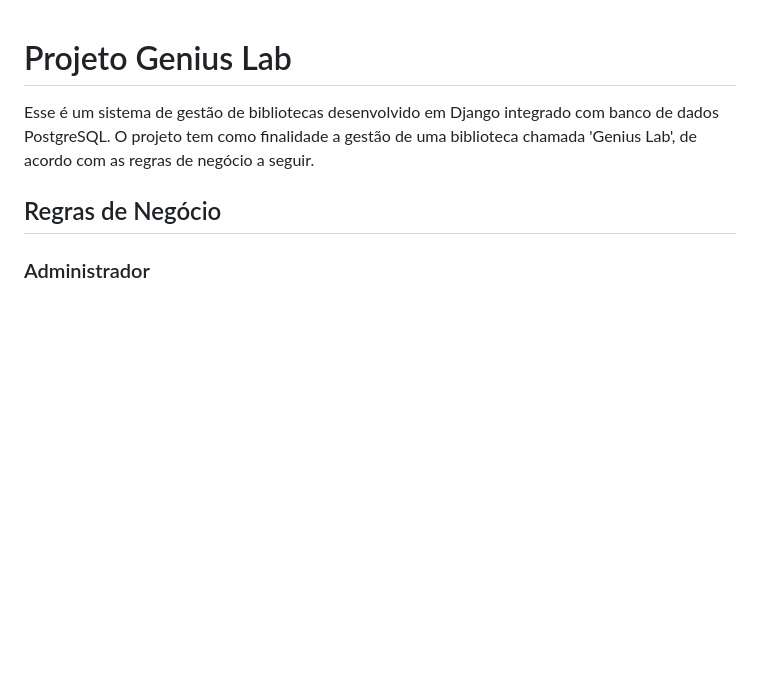
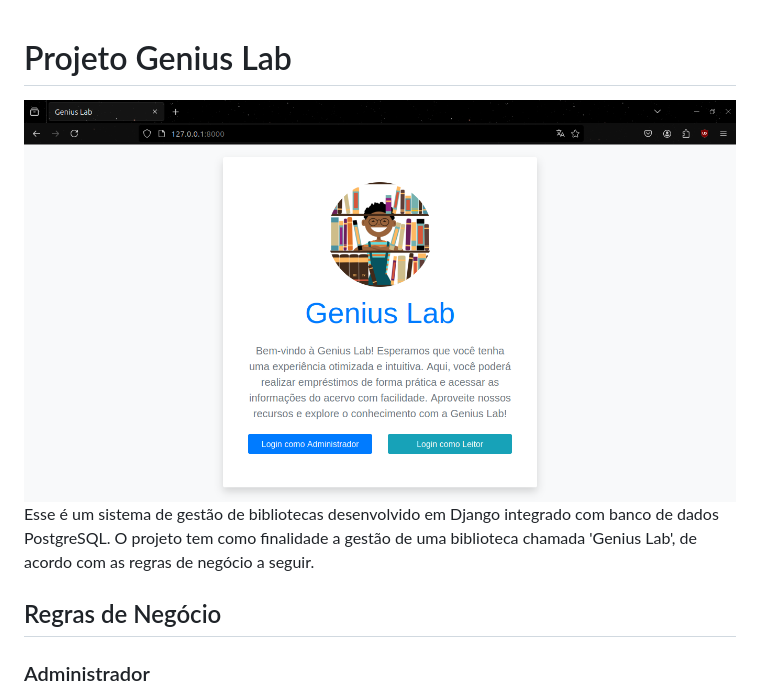
Before and after one commit to SuetoneCarneiro/Genius-Lab-biblioteca, a Markdown page: README.md, the part around the change printed below. GitHub-like rendering; pictures changed too: print_genius_lab.png (added); blank space fills up the shorter version.

Commit message:
:books: docs: atualização do README.md

```diff
--- a/README.md
+++ b/README.md
@@ -1,5 +1,6 @@
 # Projeto Genius Lab
 
+![Tela inicial da biblioteca](./print_genius_lab.png)
 Esse é um sistema de gestão de bibliotecas desenvolvido em Django integrado com banco de dados PostgreSQL. O projeto tem como finalidade a gestão de uma biblioteca chamada 'Genius Lab', de acordo com as regras de negócio a seguir.
 
 ## Regras de Negócio
```
Also changed, not shown: other parts of README.md (+12 -0 lines).
